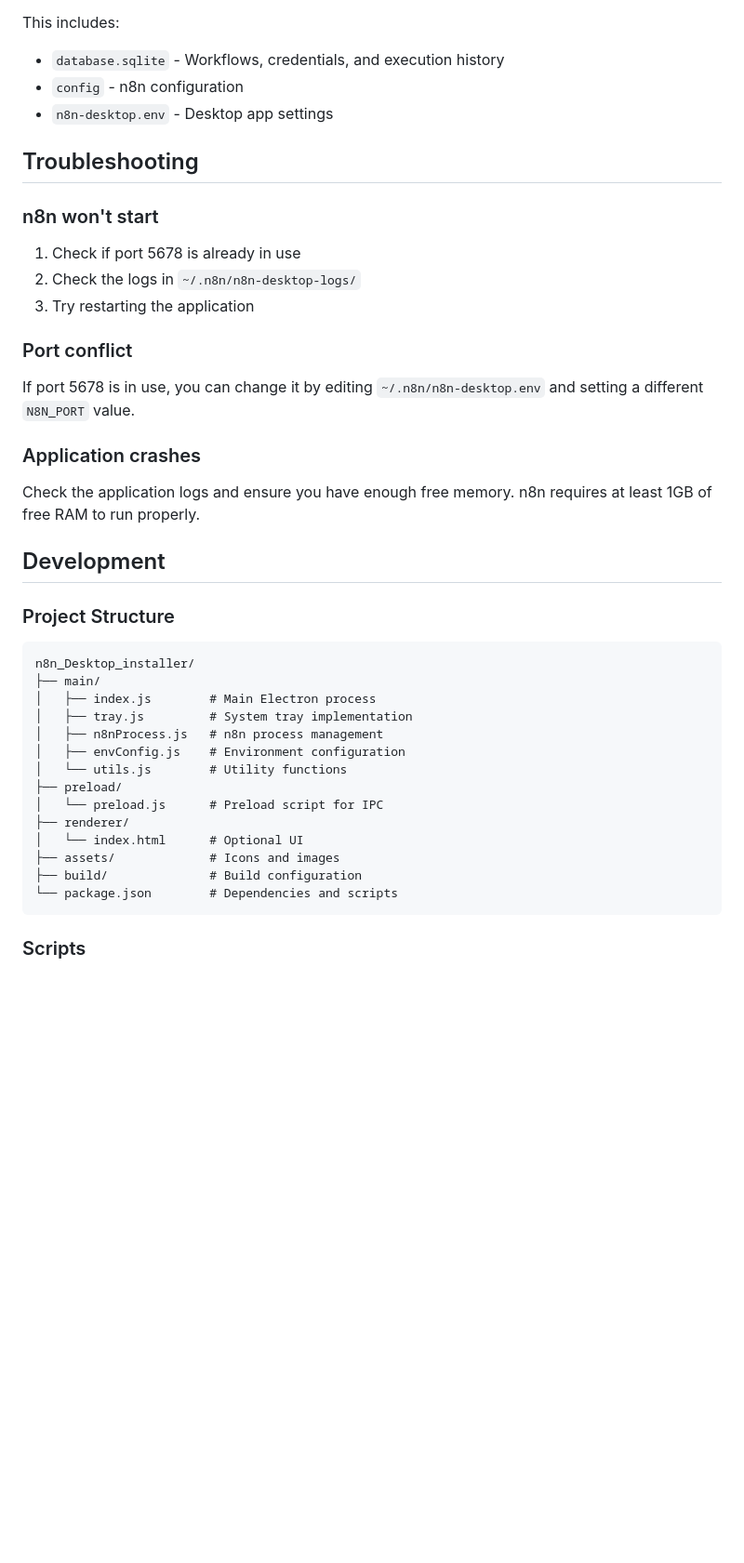
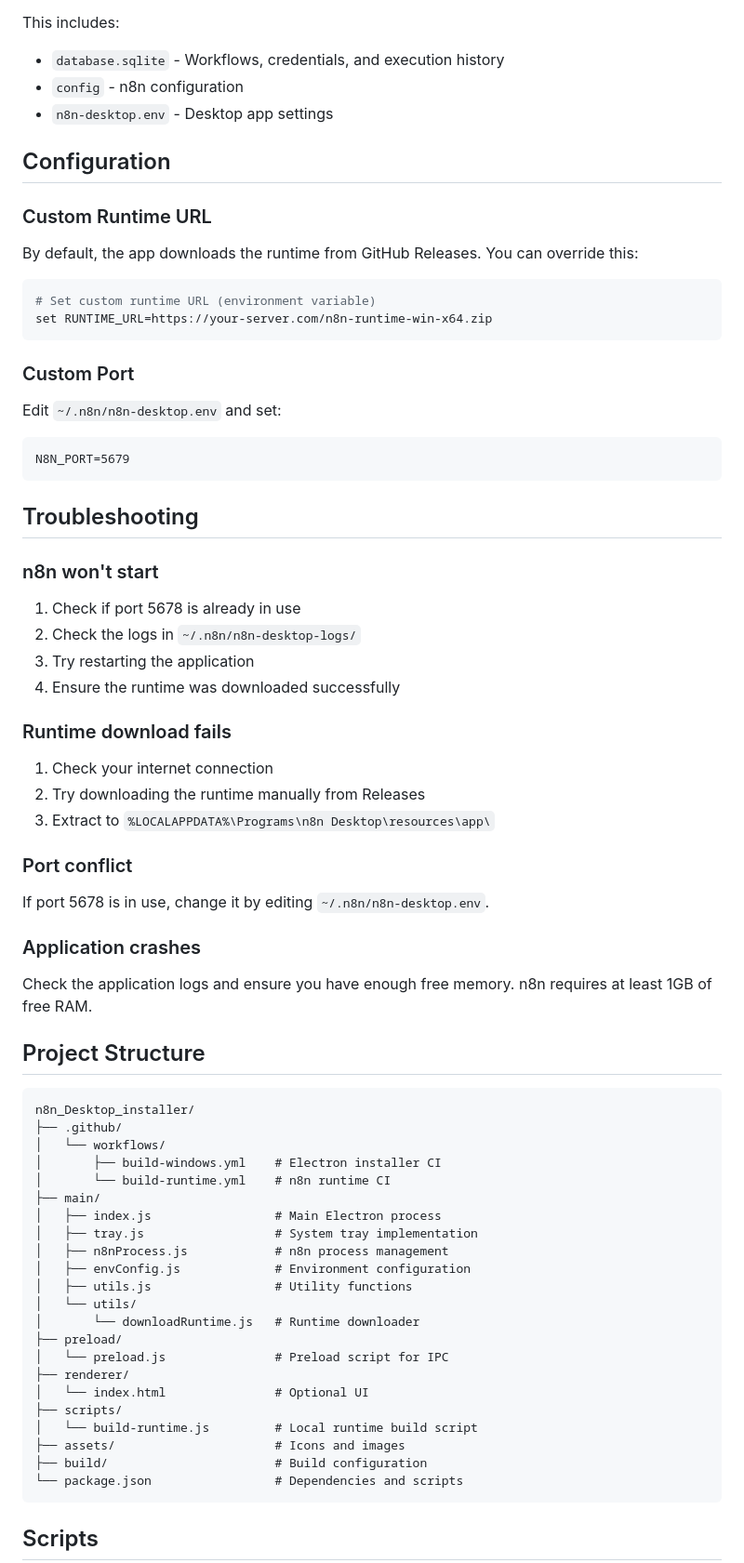
Before and after one commit to lerlerchan/n8n_Desktop_installer, a Markdown page: README.md, the part around one of its changes. Shown at 93% size. GitHub-like rendering; blank space fills up the shorter version.

````diff
--- a/README.md
+++ b/README.md
@@ -78,6 +176,24 @@ This includes:
 - `config` - n8n configuration
 - `n8n-desktop.env` - Desktop app settings
 
+## Configuration
+
+### Custom Runtime URL
+
+By default, the app downloads the runtime from GitHub Releases. You can override this:
+
+```bash
+# Set custom runtime URL (environment variable)
+set RUNTIME_URL=https://your-server.com/n8n-runtime-win-x64.zip
+```
+
+### Custom Port
+
+Edit `~/.n8n/n8n-desktop.env` and set:
+```
+N8N_PORT=5679
+```
+
 ## Troubleshooting
 
 ### n8n won't start
@@ -85,35 +201,48 @@ This includes:
 1. Check if port 5678 is already in use
 2. Check the logs in `~/.n8n/n8n-desktop-logs/`
 3. Try restarting the application
+4. Ensure the runtime was downloaded successfully
+
+### Runtime download fails
+
+1. Check your internet connection
+2. Try downloading the runtime manually from Releases
+3. Extract to `%LOCALAPPDATA%\Programs\n8n Desktop\resources\app\`
 
 ### Port conflict
 
-If port 5678 is in use, you can change it by editing `~/.n8n/n8n-desktop.env` and setting a different `N8N_PORT` value.
+If port 5678 is in use, change it by editing `~/.n8n/n8n-desktop.env`.
 
 ### Application crashes
 
-Check the application logs and ensure you have enough free memory. n8n requires at least 1GB of free RAM to run properly.
+Check the application logs and ensure you have enough free memory. n8n requires at least 1GB of free RAM.
 
-## Development
-
-### Project Structure
+## Project Structure
 
 ```
 n8n_Desktop_installer/
+├── .github/
+│   └── workflows/
+│       ├── build-windows.yml    # Electron installer CI
+│       └── build-runtime.yml    # n8n runtime CI
 ├── main/
-│   ├── index.js        # Main Electron process
-│   ├── tray.js         # System tray implementation
-│   ├── n8nProcess.js   # n8n process management
-│   ├── envConfig.js    # Environment configuration
-│   └── utils.js        # Utility functions
+│   ├── index.js                 # Main Electron process
+│   ├── tray.js                  # System tray implementation
+│   ├── n8nProcess.js            # n8n process management
+│   ├── envConfig.js             # Environment configuration
+│   ├── utils.js                 # Utility functions
+│   └── utils/
+│       └── downloadRuntime.js   # Runtime downloader
 ├── preload/
-│   └── preload.js      # Preload script for IPC
+│   └── preload.js               # Preload script for IPC
 ├── renderer/
-│   └── index.html      # Optional UI
-├── assets/             # Icons and images
-├── build/              # Build configuration
-└── package.json        # Dependencies and scripts
+│   └── index.html               # Optional UI
+├── scripts/
+│   └── build-runtime.js         # Local runtime build script
+├── assets/                      # Icons and images
+├── build/                       # Build configuration
+└── package.json                 # Dependencies and scripts
 ```
 
-### Scripts
+## Scripts
 
````
Also changed, not shown: other parts of README.md (+110 -9 lines).
